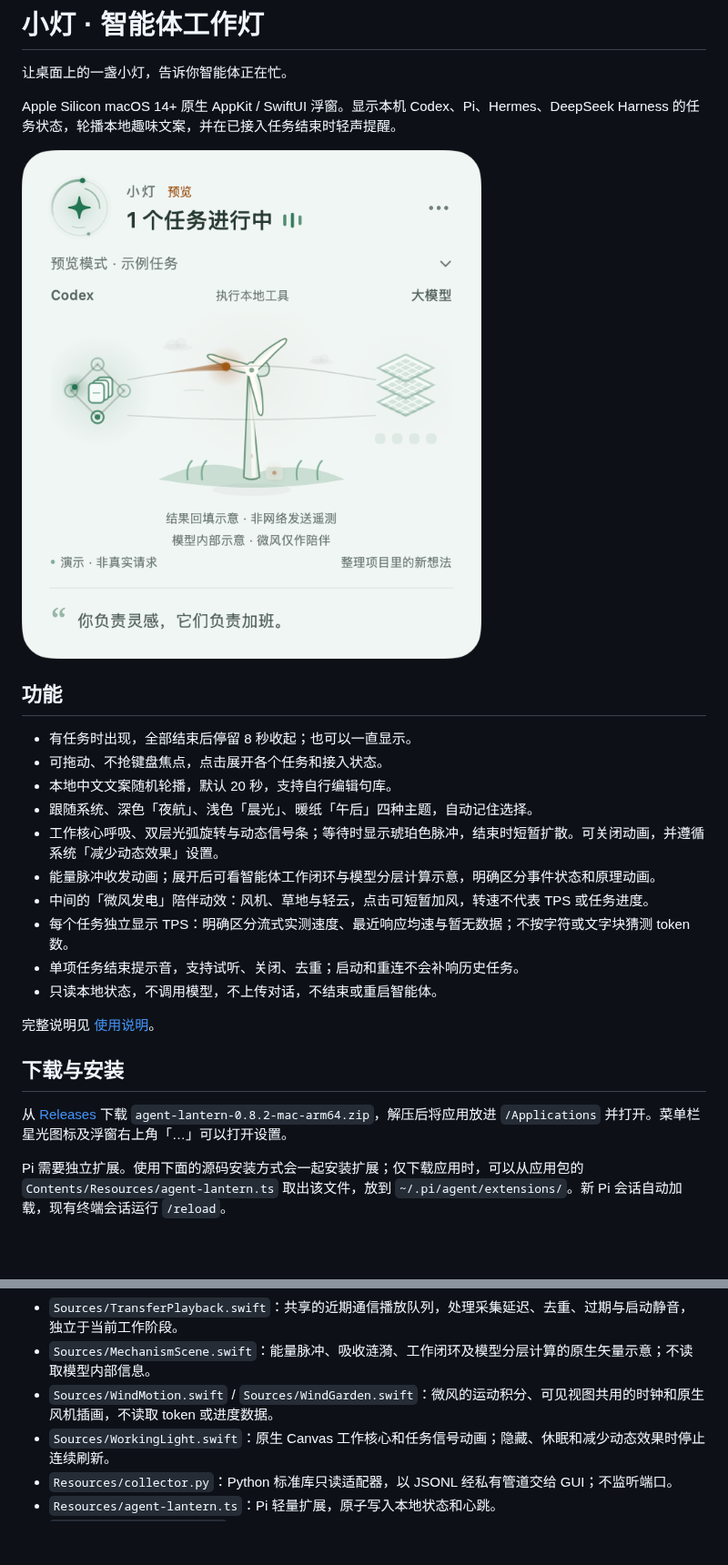
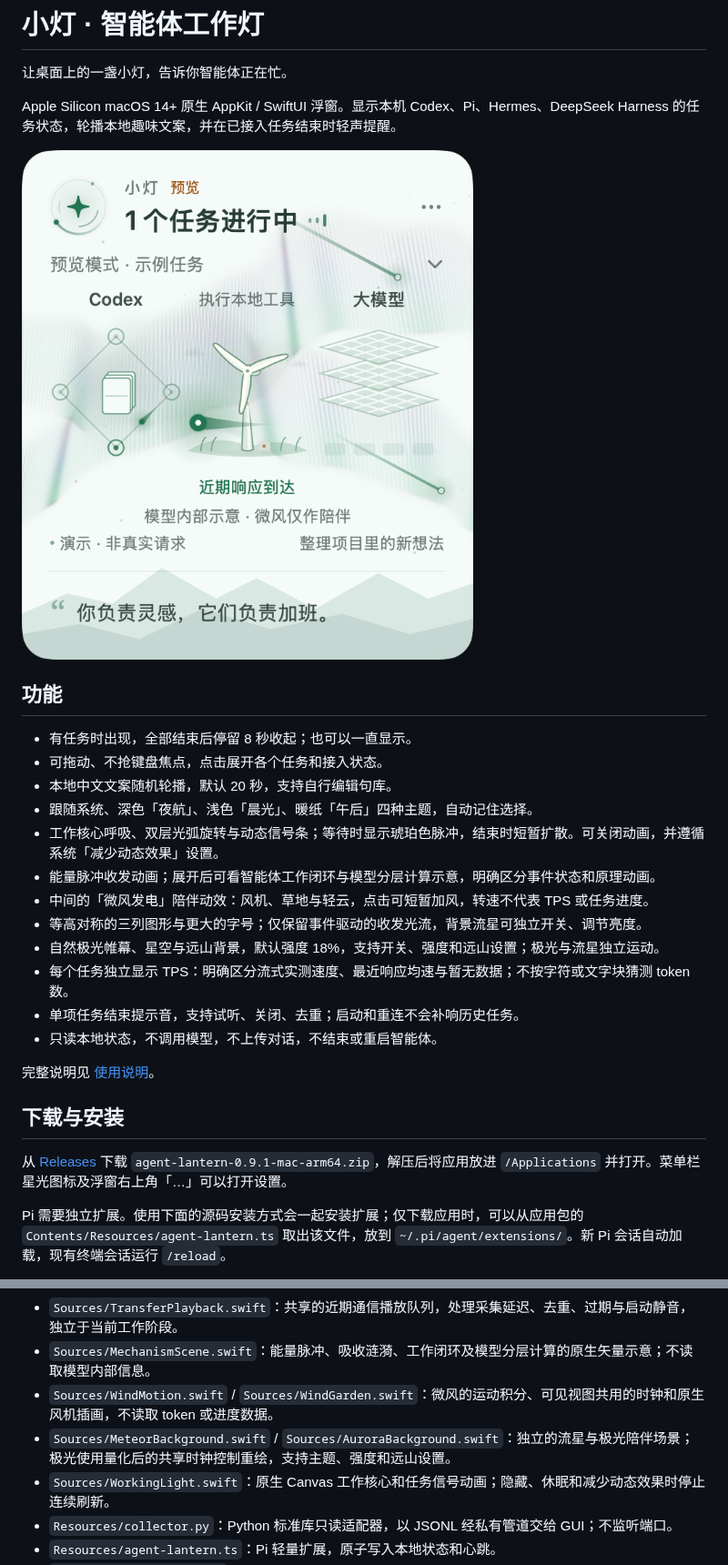
Before and after one commit to tangf-ai/agent-lantern, a Markdown page: README.md, 2 parts joined by grey strips. Shown at 91% size. Drawn GitHub-style; pictures changed too: docs/preview-wind-light.png; blank space fills up the shorter version.

Commit message:
Release 0.9.1 with symmetric scenes, meteor sky and natural aurora

```diff
--- a/README.md
+++ b/README.md
@@ -15,6 +15,8 @@ Apple Silicon macOS 14+ 原生 AppKit / SwiftUI 浮窗。显示本机 Codex、Pi
 - 工作核心呼吸、双层光弧旋转与动态信号条；等待时显示琥珀色脉冲，结束时短暂扩散。可关闭动画，并遵循系统「减少动态效果」设置。
 - 能量脉冲收发动画；展开后可看智能体工作闭环与模型分层计算示意，明确区分事件状态和原理动画。
 - 中间的「微风发电」陪伴动效：风机、草地与轻云，点击可短暂加风，转速不代表 TPS 或任务进度。
+- 等高对称的三列图形与更大的字号；仅保留事件驱动的收发光流，背景流星可独立开关、调节亮度。
+- 自然极光帷幕、星空与远山背景，默认强度 18%，支持开关、强度和远山设置；极光与流星独立运动。
 - 每个任务独立显示 TPS：明确区分流式实测速度、最近响应均速与暂无数据；不按字符或文字块猜测 token 数。
 - 单项任务结束提示音，支持试听、关闭、去重；启动和重连不会补响历史任务。
 - 只读本地状态，不调用模型，不上传对话，不结束或重启智能体。
@@ -23,7 +25,7 @@ Apple Silicon macOS 14+ 原生 AppKit / SwiftUI 浮窗。显示本机 Codex、Pi
 
 ## 下载与安装
 
-从 [Releases](https://github.com/tangf-ai/agent-lantern/releases/latest) 下载 `agent-lantern-0.8.2-mac-arm64.zip`，解压后将应用放进 `/Applications` 并打开。菜单栏星光图标及浮窗右上角「…」可以打开设置。
+从 [Releases](https://github.com/tangf-ai/agent-lantern/releases/latest) 下载 `agent-lantern-0.9.1-mac-arm64.zip`，解压后将应用放进 `/Applications` 并打开。菜单栏星光图标及浮窗右上角「…」可以打开设置。
 
 Pi 需要独立扩展。使用下面的源码安装方式会一起安装扩展；仅下载应用时，可以从应用包的 `Contents/Resources/agent-lantern.ts` 取出该文件，放到 `~/.pi/agent/extensions/`。新 Pi 会话自动加载，现有终端会话运行 `/reload`。
 
@@ -114,6 +120,7 @@ GitHub Actions 会执行上述检查、构建应用并验证本机签名。
 - `Sources/TransferPlayback.swift`：共享的近期通信播放队列，处理采集延迟、去重、过期与启动静音，独立于当前工作阶段。
 - `Sources/MechanismScene.swift`：能量脉冲、吸收涟漪、工作闭环及模型分层计算的原生矢量示意；不读取模型内部信息。
 - `Sources/WindMotion.swift` / `Sources/WindGarden.swift`：微风的运动积分、可见视图共用的时钟和原生风机插画，不读取 token 或进度数据。
+- `Sources/MeteorBackground.swift` / `Sources/AuroraBackground.swift`：独立的流星与极光陪伴场景；极光使用量化后的共享时钟控制重绘，支持主题、强度和远山设置。
 - `Sources/WorkingLight.swift`：原生 Canvas 工作核心和任务信号动画；隐藏、休眠和减少动态效果时停止连续刷新。
 - `Resources/collector.py`：Python 标准库只读适配器，以 JSONL 经私有管道交给 GUI；不监听端口。
 - `Resources/agent-lantern.ts`：Pi 轻量扩展，原子写入本地状态和心跳。
```
Also changed, not shown: other parts of README.md (+5 -1 lines), CHANGELOG.md (+13 -0 lines), Resources/使用说明.md (+17 -1 lines), 7 other files.
